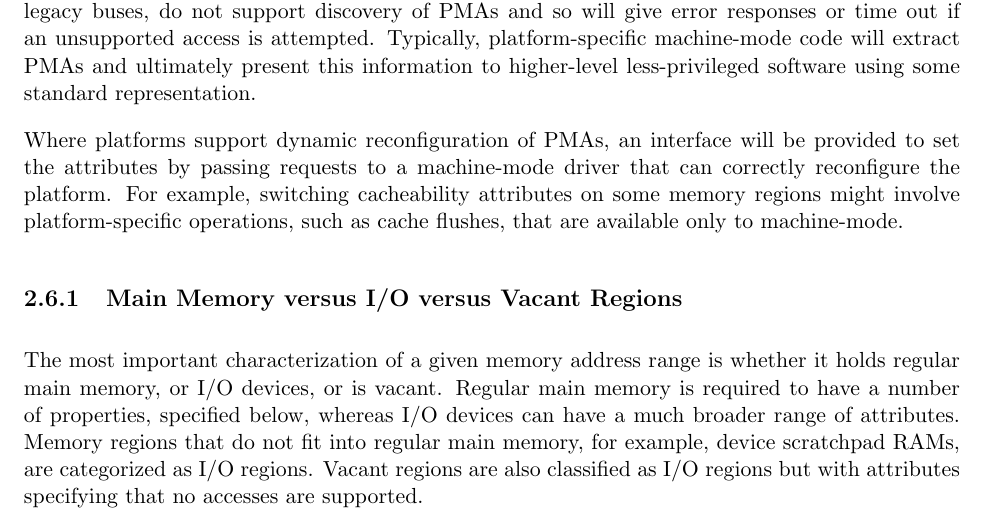
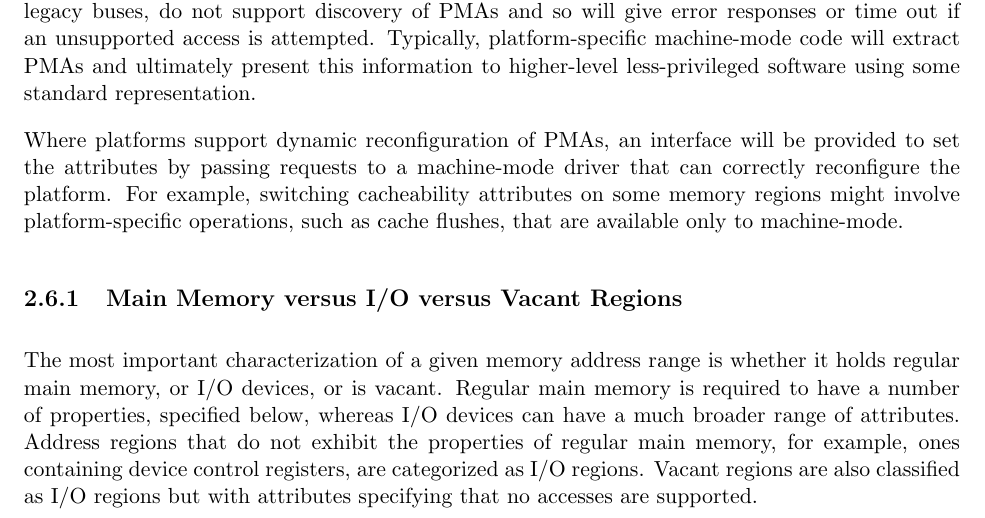
Before and after one commit to riscv/riscv-isa-manual, a LaTeX thesis (src/riscv-privileged.tex, which reads src/machine.tex): part of page 59 of 129, cut so that both start at the same text. Compiled offline with pdfLaTeX.

Commit message:
Clarify the example of an I/O region.
The previous example of a "device scratchpad RAM" was awkward, possibly
suggesting that such RAMs could not be classified as Memory.

```diff
--- a/src/machine.tex
+++ b/src/machine.tex
@@ -2694,8 +2694,8 @@ The most important characterization of a given memory address range is
 whether it holds regular main memory, or I/O devices, or is vacant.
 Regular main memory is required to have a number of properties,
 specified below, whereas I/O devices can have a much broader range of
-attributes.  Memory regions that do not fit into regular main
-memory, for example, device scratchpad RAMs, are categorized as I/O
+attributes.  Address regions that do not exhibit the properties of regular main
+memory, for example, ones containing device control registers, are categorized as I/O
 regions.  Vacant regions are also classified as I/O regions but with
 attributes specifying that no accesses are supported.
 
```
